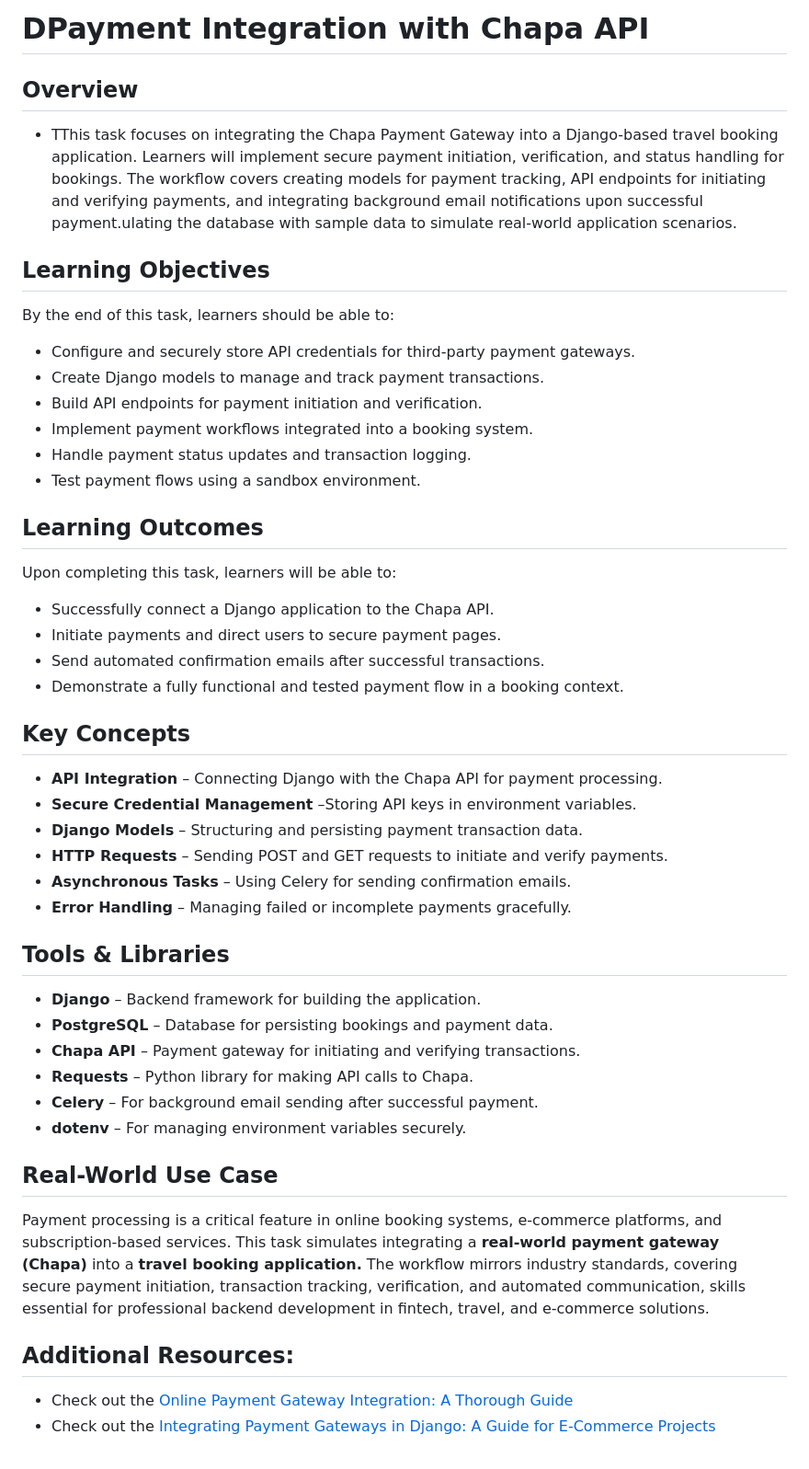
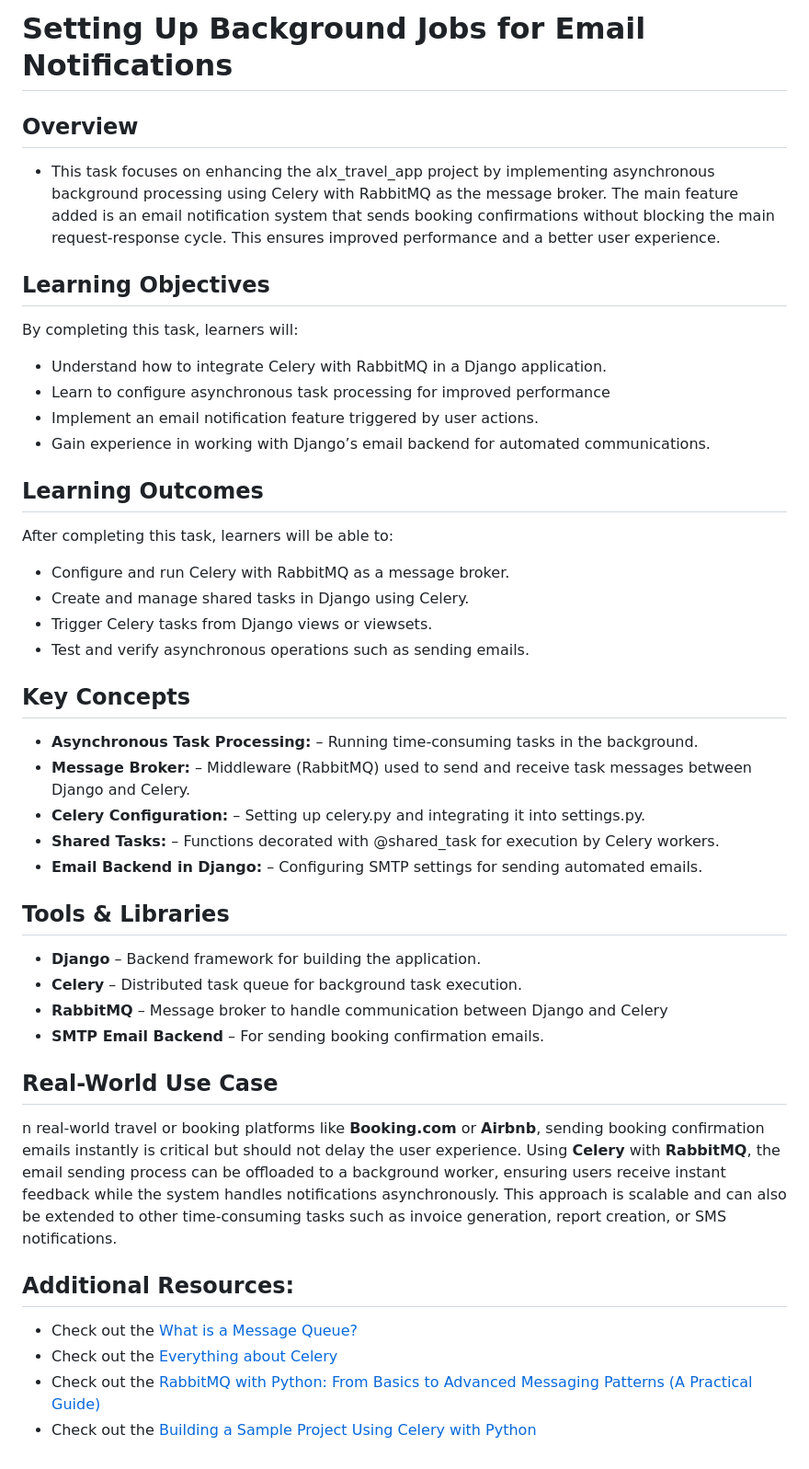
Before and after one commit to GodwinCyber/alx_travel_app_0x03, a Markdown page: README.md, the part around the change. Shown at 92% size. Drawn GitHub-style.

Commit message:
the initial commit

```diff
--- a/README.md
+++ b/README.md
@@ -1,47 +1,45 @@
-# DPayment Integration with Chapa API
+# Setting Up Background Jobs for Email Notifications
 
 ## Overview
-- TThis task focuses on integrating the Chapa Payment Gateway into a Django-based travel booking application. Learners will implement secure payment initiation, verification, and status handling for bookings. The workflow covers creating models for payment tracking, API endpoints for initiating and verifying payments, and integrating background email notifications upon successful payment.ulating the database with sample data to simulate real-world application scenarios.
+- This task focuses on enhancing the alx_travel_app project by implementing asynchronous background processing using Celery with RabbitMQ as the message broker. The main feature added is an email notification system that sends booking confirmations without blocking the main request-response cycle. This ensures improved performance and a better user experience.
+
 
 ## Learning Objectives
-By the end of this task, learners should be able to:
+By completing this task, learners will:
 
-- Configure and securely store API credentials for third-party payment gateways.
-- Create Django models to manage and track payment transactions.
-- Build API endpoints for payment initiation and verification.
-- Implement payment workflows integrated into a booking system.
-- Handle payment status updates and transaction logging.
-- Test payment flows using a sandbox environment.
+- Understand how to integrate Celery with RabbitMQ in a Django application.
+- Learn to configure asynchronous task processing for improved performance
+- Implement an email notification feature triggered by user actions.
+- Gain experience in working with Django’s email backend for automated communications.
 
 
 ## Learning Outcomes
-Upon completing this task, learners will be able to:
+After completing this task, learners will be able to:
 
-- Successfully connect a Django application to the Chapa API.
-- Initiate payments and direct users to secure payment pages.
-- Send automated confirmation emails after successful transactions.
-- Demonstrate a fully functional and tested payment flow in a booking context.
+- Configure and run Celery with RabbitMQ as a message broker.
+- Create and manage shared tasks in Django using Celery.
+- Trigger Celery tasks from Django views or viewsets.
+- Test and verify asynchronous operations such as sending emails.
 
 
 ## Key Concepts
-- __API Integration__ – Connecting Django with the Chapa API for payment processing.
-- __Secure Credential Management__ –Storing API keys in environment variables.
-- __Django Models__ – Structuring and persisting payment transaction data.
-- __HTTP Requests__ – Sending POST and GET requests to initiate and verify payments.
-- __Asynchronous Tasks__ – Using Celery for sending confirmation emails.
-- __Error Handling__ – Managing failed or incomplete payments gracefully.
+- __Asynchronous Task Processing:__ – Running time-consuming tasks in the background.
+- __Message Broker:__ – Middleware (RabbitMQ) used to send and receive task messages between Django and Celery.
+- __Celery Configuration:__ – Setting up celery.py and integrating it into settings.py.
+- __Shared Tasks:__ – Functions decorated with @shared_task for execution by Celery workers.
+- __Email Backend in Django:__ – Configuring SMTP settings for sending automated emails.
 
 ## Tools & Libraries
 - __Django__ – Backend framework for building the application.
-- __PostgreSQL__ – Database for persisting bookings and payment data.
-- __Chapa API__ – Payment gateway for initiating and verifying transactions.
-- __Requests__ – Python library for making API calls to Chapa.
-- __Celery__ – For background email sending after successful payment.
-- __dotenv__ – For managing environment variables securely.
+- __Celery__ – Distributed task queue for background task execution.
+- __RabbitMQ__ – Message broker to handle communication between Django and Celery
+- __SMTP Email Backend__ – For sending booking confirmation emails.
 
 ## Real-World Use Case
-Payment processing is a critical feature in online booking systems, e-commerce platforms, and subscription-based services. This task simulates integrating a __real-world payment gateway (Chapa)__ into a __travel booking application.__ The workflow mirrors industry standards, covering secure payment initiation, transaction tracking, verification, and automated communication, skills essential for professional backend development in fintech, travel, and e-commerce solutions.
+n real-world travel or booking platforms like __Booking.com__ or __Airbnb__, sending booking confirmation emails instantly is critical but should not delay the user experience. Using __Celery__ with __RabbitMQ__, the email sending process can be offloaded to a background worker, ensuring users receive instant feedback while the system handles notifications asynchronously. This approach is scalable and can also be extended to other time-consuming tasks such as invoice generation, report creation, or SMS notifications.
 
 ## Additional Resources:
-- Check out the [Online Payment Gateway Integration: A Thorough Guide](https://medium.com/@vaniukov.s/online-payment-gateway-integration-a-thorough-guide-993c794b65b9)
-- Check out the [Integrating Payment Gateways in Django: A Guide for E-Commerce Projects](https://medium.com/@farad.dev/integrating-payment-gateways-in-django-a-guide-for-e-commerce-projects-40955226db98)
+- Check out the [What is a Message Queue?](https://aws.amazon.com/message-queue/)
+- Check out the [Everything about Celery](https://priyanshuguptaofficial.medium.com/everything-about-celery-b932c4c533af)
+- Check out the [RabbitMQ with Python: From Basics to Advanced Messaging Patterns (A Practical Guide)](https://medium.com/@sujakhu.umesh/rabbitmq-with-python-from-basics-to-advanced-messaging-patterns-a-practical-guide-18f8b43b94f8)
+- Check out the [Building a Sample Project Using Celery with Python](https://medium.com/h7w/building-a-sample-project-using-celery-with-python-a0135050aaa1)
```
